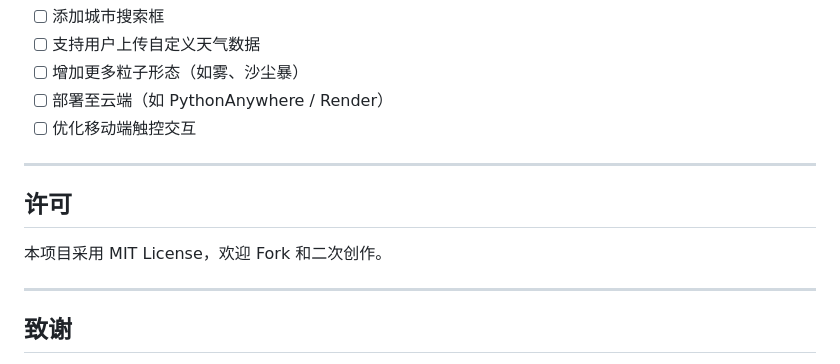
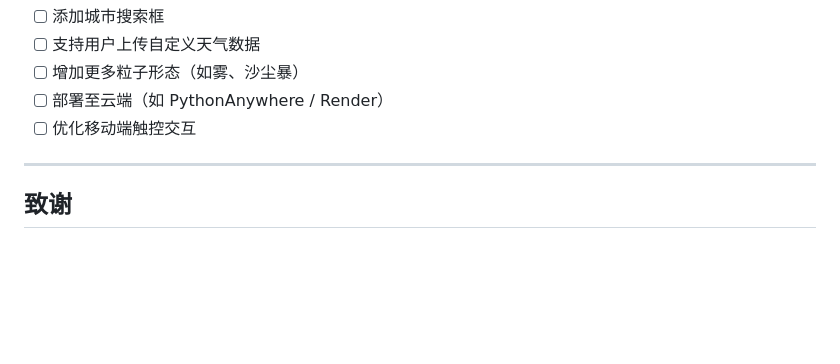
Before and after one commit to Drime-A202/CyberWeather2077, a Markdown page: README.md, the part around the change. Rendered like a GitHub page; blank space fills up the shorter version.

```diff
--- a/README.md
+++ b/README.md
@@ -98,12 +98,6 @@
 
 ---
 
-## 许可
-
-本项目采用 MIT License，欢迎 Fork 和二次创作。
-
----
-
 ## 致谢
 
 - Open-Meteo 提供免费天气 API
```
